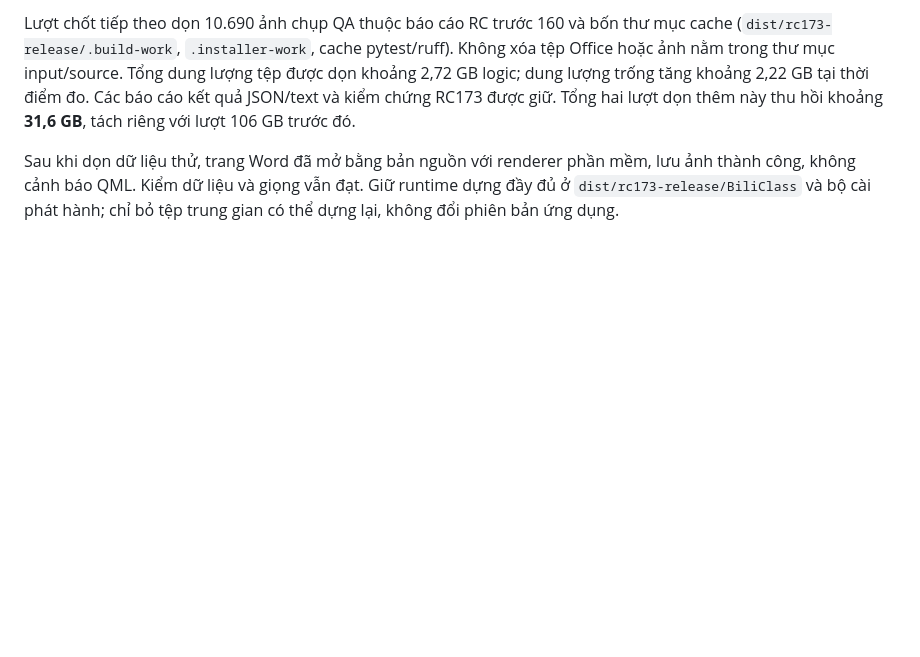
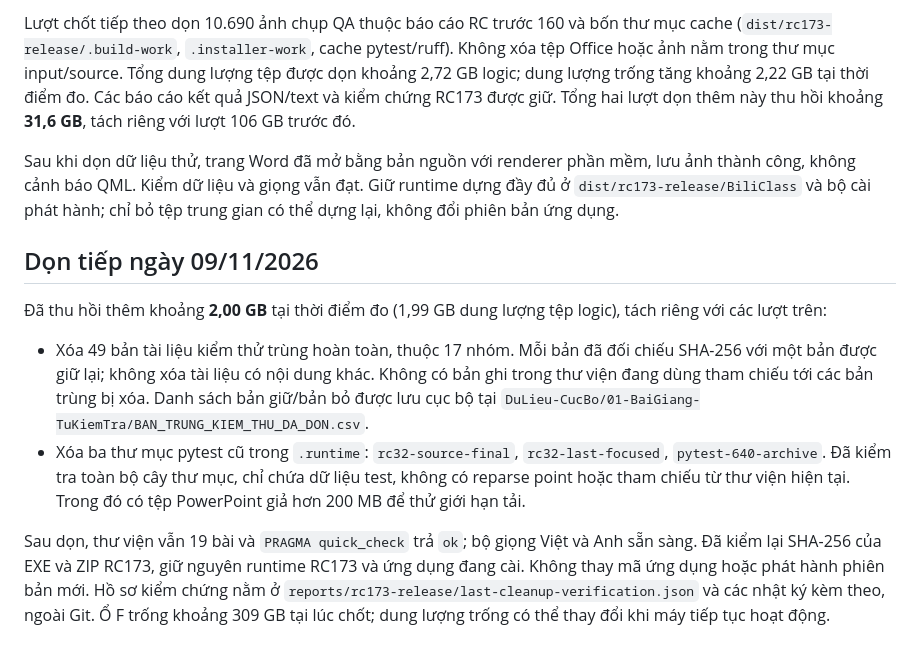
Before and after one commit to whitelotus-web/BiliClass, a Markdown page: docs/PROJECT_STORAGE.md, the part around the change. GitHub-like rendering; blank space fills up the shorter version.

Commit message:
Document verified duplicate test-file and pytest cleanup

```diff
--- a/docs/PROJECT_STORAGE.md
+++ b/docs/PROJECT_STORAGE.md
@@ -128,3 +128,25 @@ Sau khi dọn dữ liệu thử, trang Word đã mở bằng bản nguồn với
 mềm, lưu ảnh thành công, không cảnh báo QML. Kiểm dữ liệu và giọng vẫn đạt.
 Giữ runtime dựng đầy đủ ở `dist/rc173-release/BiliClass` và bộ cài phát hành;
 chỉ bỏ tệp trung gian có thể dựng lại, không đổi phiên bản ứng dụng.
+
+## Dọn tiếp ngày 09/11/2026
+
+Đã thu hồi thêm khoảng **2,00 GB** tại thời điểm đo (1,99 GB dung lượng tệp
+logic), tách riêng với các lượt trên:
+
+- Xóa 49 bản tài liệu kiểm thử trùng hoàn toàn, thuộc 17 nhóm. Mỗi bản đã
+  đối chiếu SHA-256 với một bản được giữ lại; không xóa tài liệu có nội dung
+  khác. Không có bản ghi trong thư viện đang dùng tham chiếu tới các bản
+  trùng bị xóa. Danh sách bản giữ/bản bỏ được lưu cục bộ tại
+  `DuLieu-CucBo/01-BaiGiang-TuKiemTra/BAN_TRUNG_KIEM_THU_DA_DON.csv`.
+- Xóa ba thư mục pytest cũ trong `.runtime`: `rc32-source-final`,
+  `rc32-last-focused`, `pytest-640-archive`. Đã kiểm tra toàn bộ cây thư mục,
+  chỉ chứa dữ liệu test, không có reparse point hoặc tham chiếu từ thư viện
+  hiện tại. Trong đó có tệp PowerPoint giả hơn 200 MB để thử giới hạn tải.
+
+Sau dọn, thư viện vẫn 19 bài và `PRAGMA quick_check` trả `ok`; bộ giọng Việt
+và Anh sẵn sàng. Đã kiểm lại SHA-256 của EXE và ZIP RC173, giữ nguyên runtime
+RC173 và ứng dụng đang cài. Không thay mã ứng dụng hoặc phát hành phiên bản
+mới. Hồ sơ kiểm chứng nằm ở `reports/rc173-release/last-cleanup-verification.json`
+và các nhật ký kèm theo, ngoài Git. Ổ F trống khoảng 309 GB tại lúc chốt;
+dung lượng trống có thể thay đổi khi máy tiếp tục hoạt động.
```
